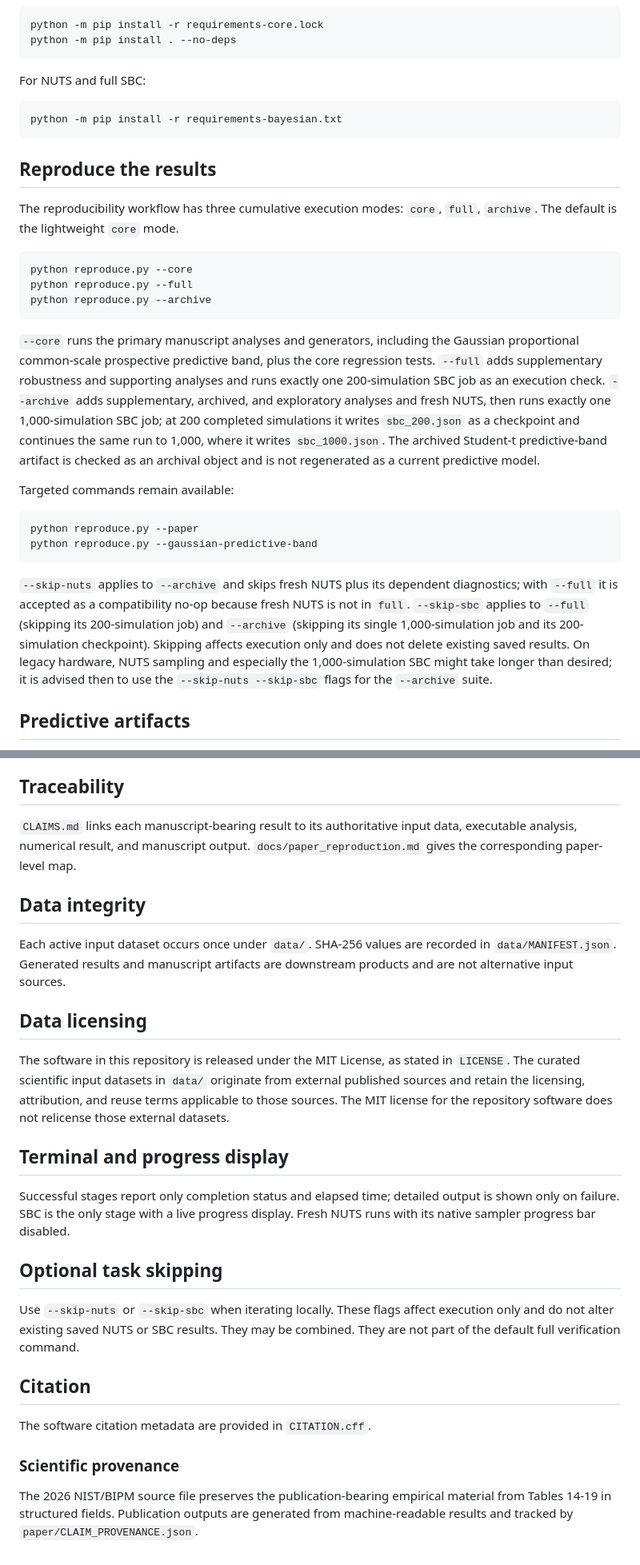
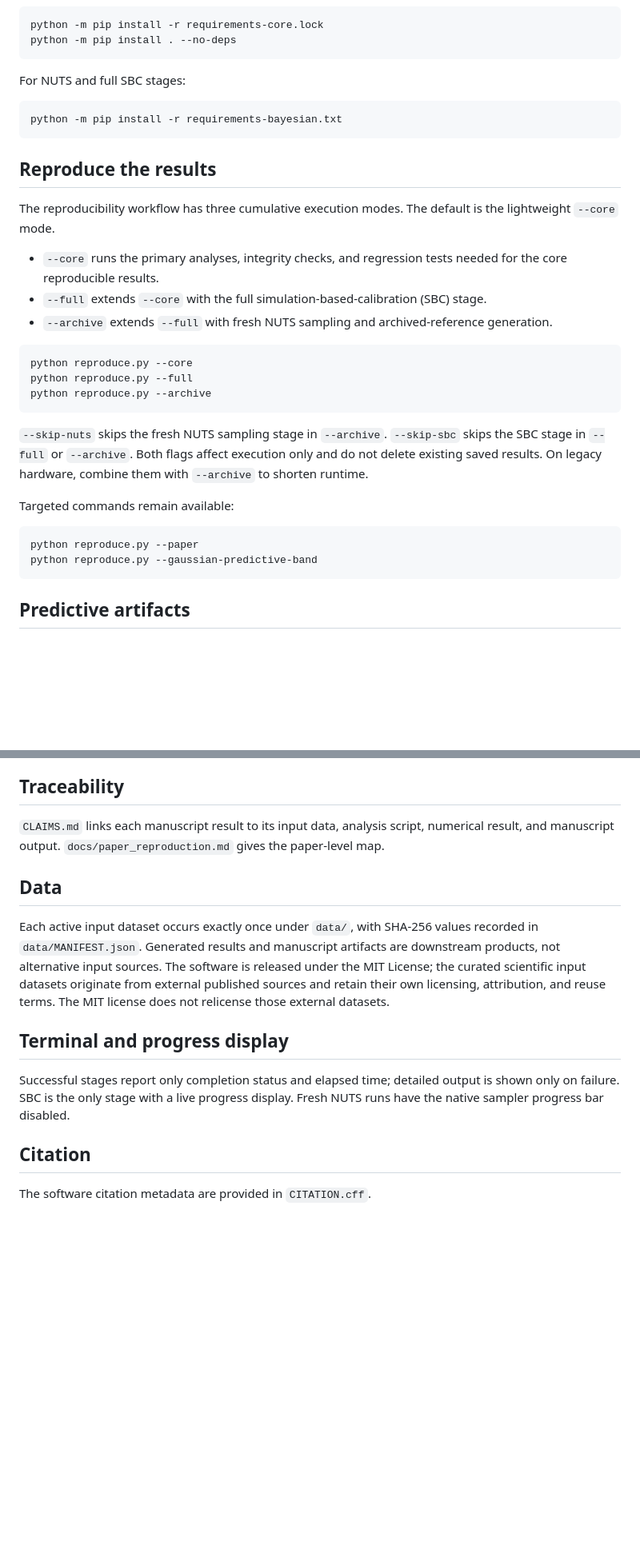
Before and after one commit to vineetsci/g-metrology, a Markdown page: README.md, 2 parts joined by grey strips. Shown at 80% size. GitHub-like rendering; blank space fills up the shorter version.

Commit message:
Polish README

````diff
--- a/README.md
+++ b/README.md
@@ -23,7 +23,7 @@ python -m pip install -r requirements-core.lock
 python -m pip install . --no-deps
 ```
 
-For NUTS and full SBC:
+For NUTS and full SBC stages:
 
 ```bash
 python -m pip install -r requirements-bayesian.txt
@@ -31,7 +31,11 @@ python -m pip install -r requirements-bayesian.txt
 
 ## Reproduce the results
 
-The reproducibility workflow has three cumulative execution modes: `core`, `full`, `archive`. The default is the lightweight `core` mode.
+The reproducibility workflow has three cumulative execution modes. The default is the lightweight `--core` mode.
+
+- `--core` runs the primary analyses, integrity checks, and regression tests needed for the core reproducible results.
+- `--full` extends `--core` with the full simulation-based-calibration (SBC) stage.
+- `--archive` extends `--full` with fresh NUTS sampling and archived-reference generation.
 
 ```bash
 python reproduce.py --core
@@ -39,7 +43,7 @@ python reproduce.py --full
 python reproduce.py --archive
 ```
 
-`--core` runs the primary manuscript analyses and generators, including the Gaussian proportional common-scale prospective predictive band, plus the core regression tests. `--full` adds supplementary robustness and supporting analyses and runs exactly one 200-simulation SBC job as an execution check. `--archive` adds supplementary, archived, and exploratory analyses and fresh NUTS, then runs exactly one 1,000-simulation SBC job; at 200 completed simulations it writes `sbc_200.json` as a checkpoint and continues the same run to 1,000, where it writes `sbc_1000.json`. The archived Student-t predictive-band artifact is checked as an archival object and is not regenerated as a current predictive model.
+`--skip-nuts` skips the fresh NUTS sampling stage in `--archive`. `--skip-sbc` skips the SBC stage in `--full` or `--archive`. Both flags affect execution only and do not delete existing saved results. On legacy hardware, combine them with `--archive` to shorten runtime.
 
 Targeted commands remain available:
 
@@ -47,8 +51,6 @@ Targeted commands remain available:
 python reproduce.py --paper
 python reproduce.py --gaussian-predictive-band
 ```
-
-`--skip-nuts` applies to `--archive` and skips fresh NUTS plus its dependent diagnostics; with `--full` it is accepted as a compatibility no-op because fresh NUTS is not in `full`. `--skip-sbc` applies to `--full` (skipping its 200-simulation job) and `--archive` (skipping its single 1,000-simulation job and its 200-simulation checkpoint). Skipping affects execution only and does not delete existing saved results. On legacy hardware, NUTS sampling and especially the 1,000-simulation SBC might take longer than desired; it is advised then to use the `--skip-nuts --skip-sbc` flags for the `--archive` suite.
 
 ## Predictive artifacts
 
@@ -67,27 +69,16 @@ The primary predictive band is the Gaussian proportional common-scale model. The
 
 ## Traceability
 
-`CLAIMS.md` links each manuscript-bearing result to its authoritative input data, executable analysis, numerical result, and manuscript output. `docs/paper_reproduction.md` gives the corresponding paper-level map.
+`CLAIMS.md` links each manuscript result to its input data, analysis script, numerical result, and manuscript output. `docs/paper_reproduction.md` gives the paper-level map.
 
-## Data integrity
+## Data
 
-Each active input dataset occurs once under `data/`. SHA-256 values are recorded in `data/MANIFEST.json`. Generated results and manuscript artifacts are downstream products and are not alternative input sources.
-
-## Data licensing
-
-The software in this repository is released under the MIT License, as stated in `LICENSE`. The curated scientific input datasets in `data/` originate from external published sources and retain the licensing, attribution, and reuse terms applicable to those sources. The MIT license for the repository software does not relicense those external datasets.
+Each active input dataset occurs exactly once under `data/`, with SHA-256 values recorded in `data/MANIFEST.json`. Generated results and manuscript artifacts are downstream products, not alternative input sources. The software is released under the MIT License; the curated scientific input datasets originate from external published sources and retain their own licensing, attribution, and reuse terms. The MIT license does not relicense those external datasets.
 
 ## Terminal and progress display
 
-Successful stages report only completion status and elapsed time; detailed output is shown only on failure. SBC is the only stage with a live progress display. Fresh NUTS runs with its native sampler progress bar disabled.
-
-## Optional task skipping
-
-Use `--skip-nuts` or `--skip-sbc` when iterating locally. These flags affect execution only and do not alter existing saved NUTS or SBC results. They may be combined. They are not part of the default full verification command.
+Successful stages report only completion status and elapsed time; detailed output is shown only on failure. SBC is the only stage with a live progress display. Fresh NUTS runs have the native sampler progress bar disabled.
 
 ## Citation
 
 The software citation metadata are provided in `CITATION.cff`.
-
-### Scientific provenance
-The 2026 NIST/BIPM source file preserves the publication-bearing empirical material from Tables 14-19 in structured fields. Publication outputs are generated from machine-readable results and tracked by `paper/CLAIM_PROVENANCE.json`.
````
